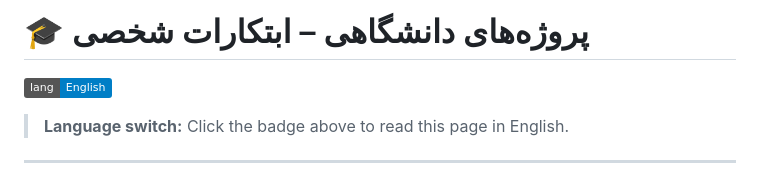
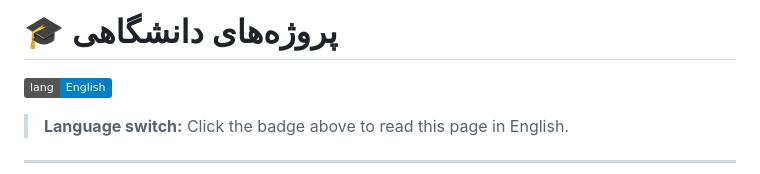
Before and after one commit to JavadAbdollahi/University-Projects, a Markdown page: README.fa.md, the part around the change. Drawn GitHub-style; badges without logos.

```diff
--- a/README.fa.md
+++ b/README.fa.md
@@ -1,4 +1,4 @@
-# 🎓 پروژه‌های دانشگاهی – ابتکارات شخصی
+# 🎓 پروژه‌های دانشگاهی
 
 [![English](https://img.shields.io/badge/lang-English-blue)](README.md)
 
```
